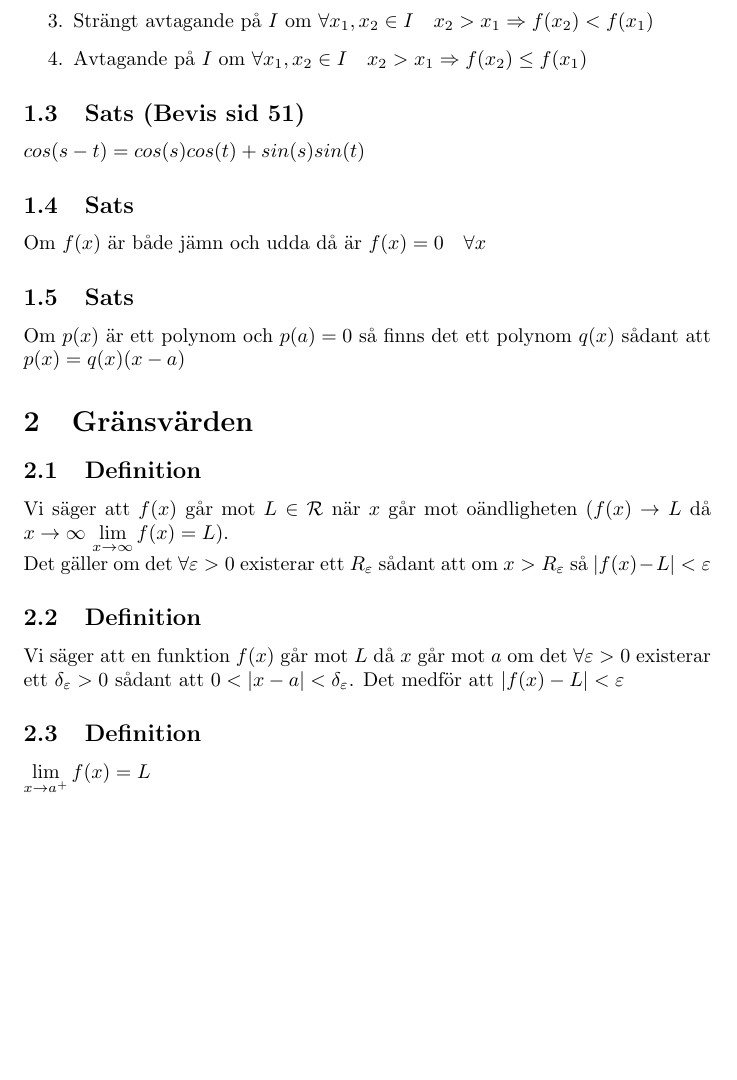
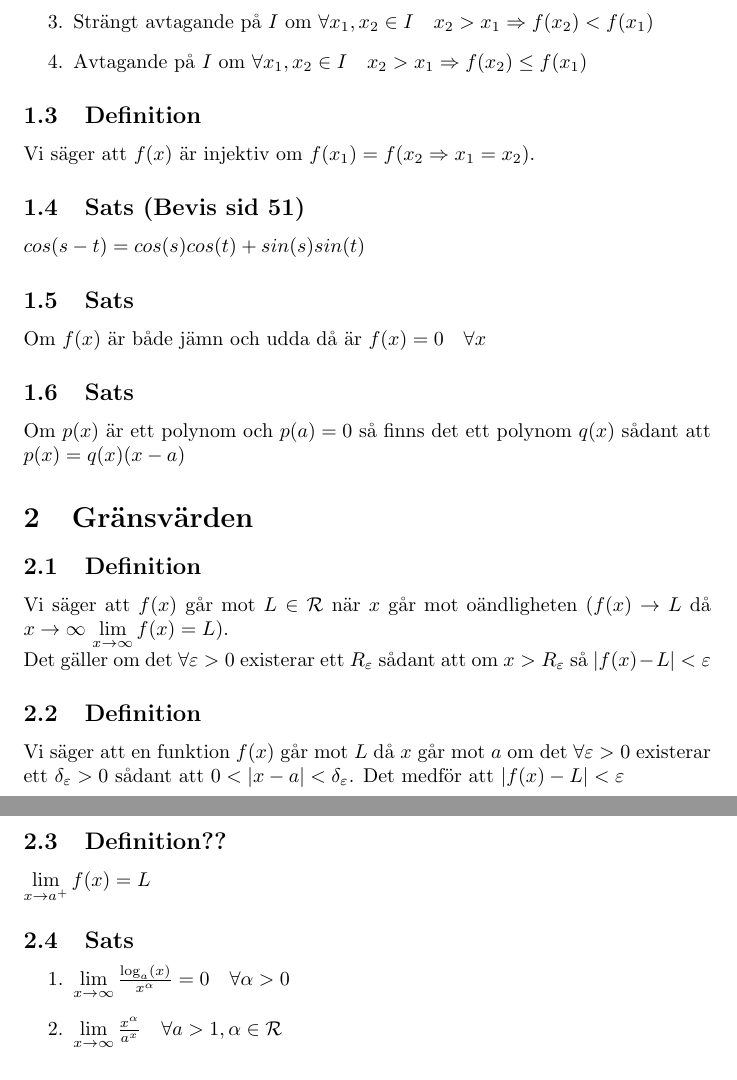
Before and after one commit to jadlers/sammanfattning-envariabelanalys, a LaTeX document (summary.tex): part of page 2 of 4 before the commit and two parts of pages 2 and 3 of 4 after it, the two joined at a grey line, cut so that both start at the same text, the shorter picture padded with empty space. Compiled offline with pdfLaTeX.

Commit message:
Added one definition and one theorem

```diff
--- a/summary.tex
+++ b/summary.tex
@@ -39,6 +39,9 @@ Om $f(x)$ är en funktion definerad på ett intervall $I$ så säger vi att $f(x
    \item Avtagande på $I$ om $\forall x_{1},x_{2}\in I \quad x_{2}>x_{1} \Rightarrow f(x_{2})\leq f(x_{1})$
 \end{enumerate}
 
+\subsection{Definition}
+Vi säger att $f(x)$ är injektiv om $f(x_{1})=f(x_{2}\Rightarrow x_{1}=x_{2})$.
+
 \subsection{Sats (Bevis sid 51)}
 $cos(s-t)=cos(s)cos(t)+sin(s)sin(t)$
 
@@ -57,8 +60,14 @@ Det gäller om det $\forall\varepsilon>0$ existerar ett $R_{\varepsilon}$ sådan
 \subsection{Definition}
 Vi säger att en funktion $f(x)$ går mot $L$ då $x$ går mot $a$ om det $\forall\varepsilon>0$ existerar ett $\delta_{\varepsilon}>0$ sådant att $0<|x-a|<\delta_{\varepsilon}$. Det medför att $|f(x)-L|<\varepsilon$
 
-\subsection{Definition}
+\subsection{Definition??}
 $\lim\limits_{x\to a^{+}} f(x) = L$
+
+\subsection{Sats}
+\begin{enumerate}
+   \item $\lim\limits_{x\to\infty}\frac{\log_a(x)}{x^\alpha}=0 \quad \forall\alpha > 0$
+   \item $\lim\limits_{x\to\infty}\frac{x^\alpha}{a^x}\quad \forall a>1,\alpha \in \mathcal{R}$
+\end{enumerate}
 
 % #### KONTINUITET ####
 \section{Kontinuitet}
```
